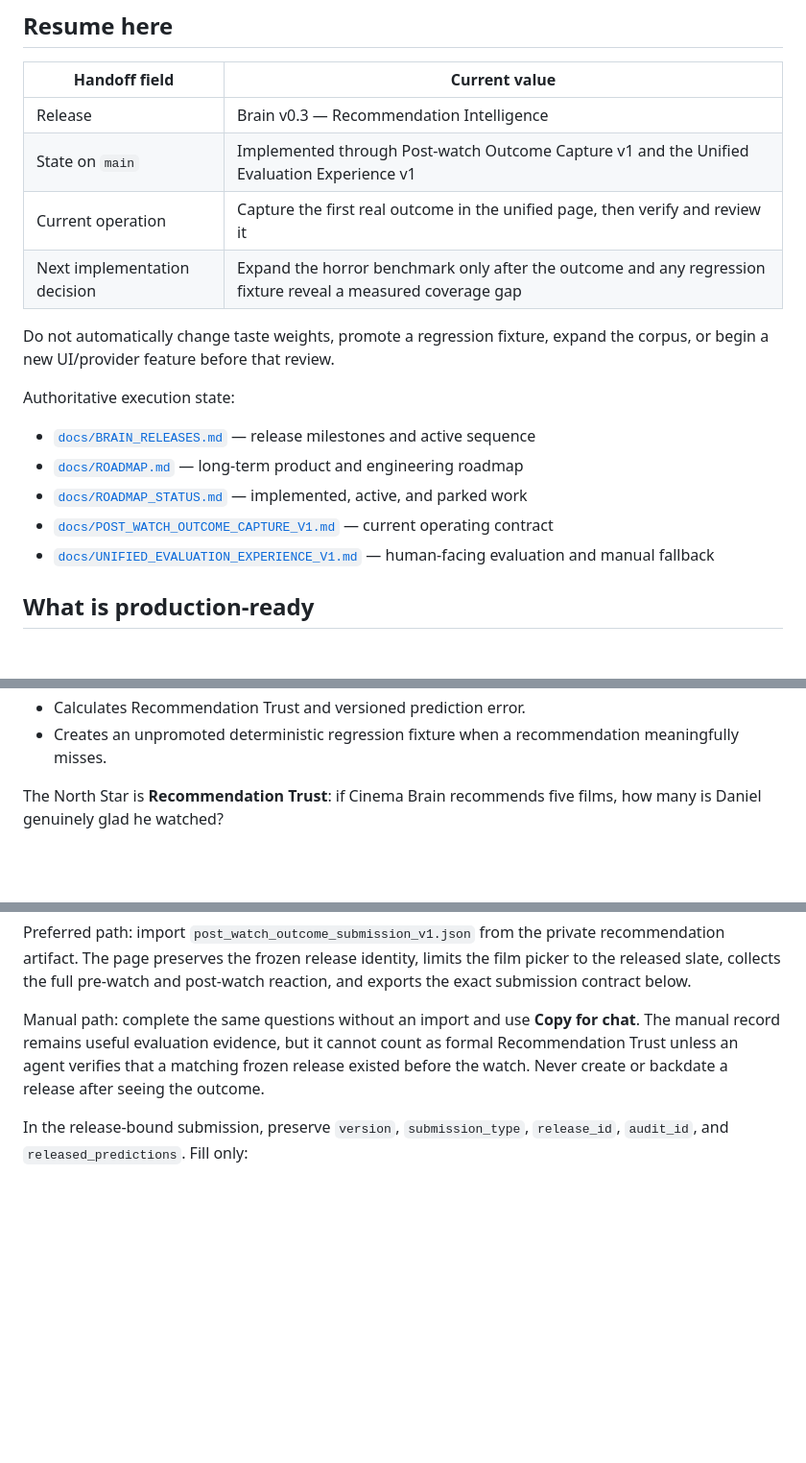
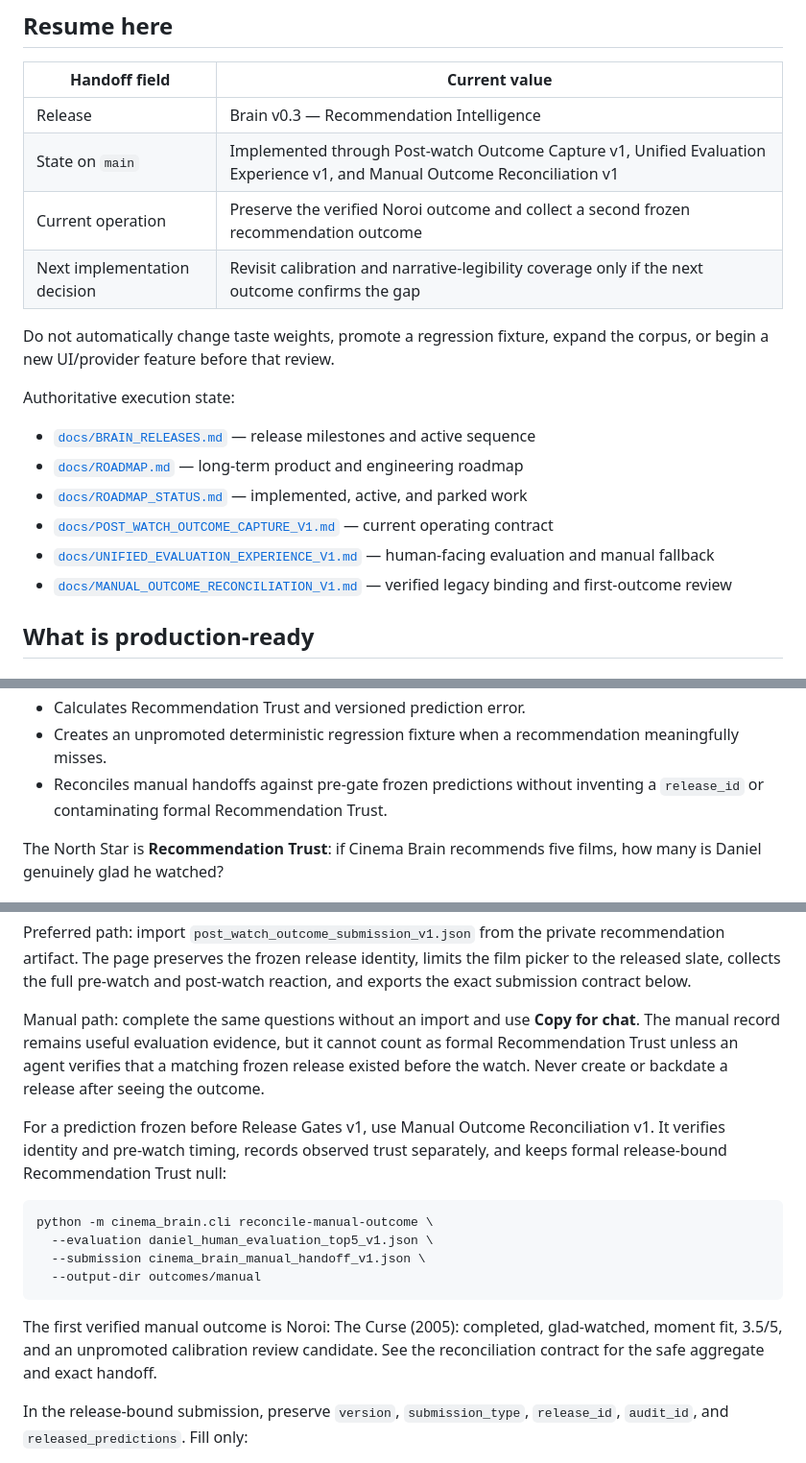
Before and after one commit to brutisthebrut-debug/cinema-brain, a Markdown page: README.md, 3 parts joined by grey strips. Shown at 96% size. GitHub-like rendering; blank space fills up the shorter version.

Commit message:
Update README.md for manual outcome reconciliation v1

````diff
--- a/README.md
+++ b/README.md
@@ -14,9 +14,9 @@ GitHub Actions artifacts unless Daniel intentionally promotes reviewed evidence.
 | Handoff field | Current value |
 | --- | --- |
 | Release | Brain v0.3 — Recommendation Intelligence |
-| State on `main` | Implemented through Post-watch Outcome Capture v1 and the Unified Evaluation Experience v1 |
-| Current operation | Capture the first real outcome in the unified page, then verify and review it |
-| Next implementation decision | Expand the horror benchmark only after the outcome and any regression fixture reveal a measured coverage gap |
+| State on `main` | Implemented through Post-watch Outcome Capture v1, Unified Evaluation Experience v1, and Manual Outcome Reconciliation v1 |
+| Current operation | Preserve the verified Noroi outcome and collect a second frozen recommendation outcome |
+| Next implementation decision | Revisit calibration and narrative-legibility coverage only if the next outcome confirms the gap |
 
 Do not automatically change taste weights, promote a regression fixture, expand
 the corpus, or begin a new UI/provider feature before that review.
@@ -28,6 +28,7 @@ Authoritative execution state:
 - [`docs/ROADMAP_STATUS.md`](docs/ROADMAP_STATUS.md) — implemented, active, and parked work
 - [`docs/POST_WATCH_OUTCOME_CAPTURE_V1.md`](docs/POST_WATCH_OUTCOME_CAPTURE_V1.md) — current operating contract
 - [`docs/UNIFIED_EVALUATION_EXPERIENCE_V1.md`](docs/UNIFIED_EVALUATION_EXPERIENCE_V1.md) — human-facing evaluation and manual fallback
+- [`docs/MANUAL_OUTCOME_RECONCILIATION_V1.md`](docs/MANUAL_OUTCOME_RECONCILIATION_V1.md) — verified legacy binding and first-outcome review
 
 ## What is production-ready
 
@@ -65,6 +66,8 @@ Authoritative execution state:
 - Calculates Recommendation Trust and versioned prediction error.
 - Creates an unpromoted deterministic regression fixture when a recommendation
   meaningfully misses.
+- Reconciles manual handoffs against pre-gate frozen predictions without
+  inventing a `release_id` or contaminating formal Recommendation Trust.
 
 The North Star is **Recommendation Trust**: if Cinema Brain recommends five films,
 how many is Daniel genuinely glad he watched?
@@ -164,6 +167,21 @@ as formal Recommendation Trust unless an agent verifies that a matching frozen
 release existed before the watch. Never create or backdate a release after seeing
 the outcome.
 
+For a prediction frozen before Release Gates v1, use Manual Outcome
+Reconciliation v1. It verifies identity and pre-watch timing, records observed
+trust separately, and keeps formal release-bound Recommendation Trust null:
+
+```bash
+python -m cinema_brain.cli reconcile-manual-outcome \
+  --evaluation daniel_human_evaluation_top5_v1.json \
+  --submission cinema_brain_manual_handoff_v1.json \
+  --output-dir outcomes/manual
+```
+
+The first verified manual outcome is Noroi: The Curse (2005): completed,
+glad-watched, moment fit, 3.5/5, and an unpromoted calibration review candidate.
+See the reconciliation contract for the safe aggregate and exact handoff.
+
 In the release-bound submission, preserve `version`, `submission_type`,
 `release_id`, `audit_id`, and `released_predictions`. Fill only:
 
````
